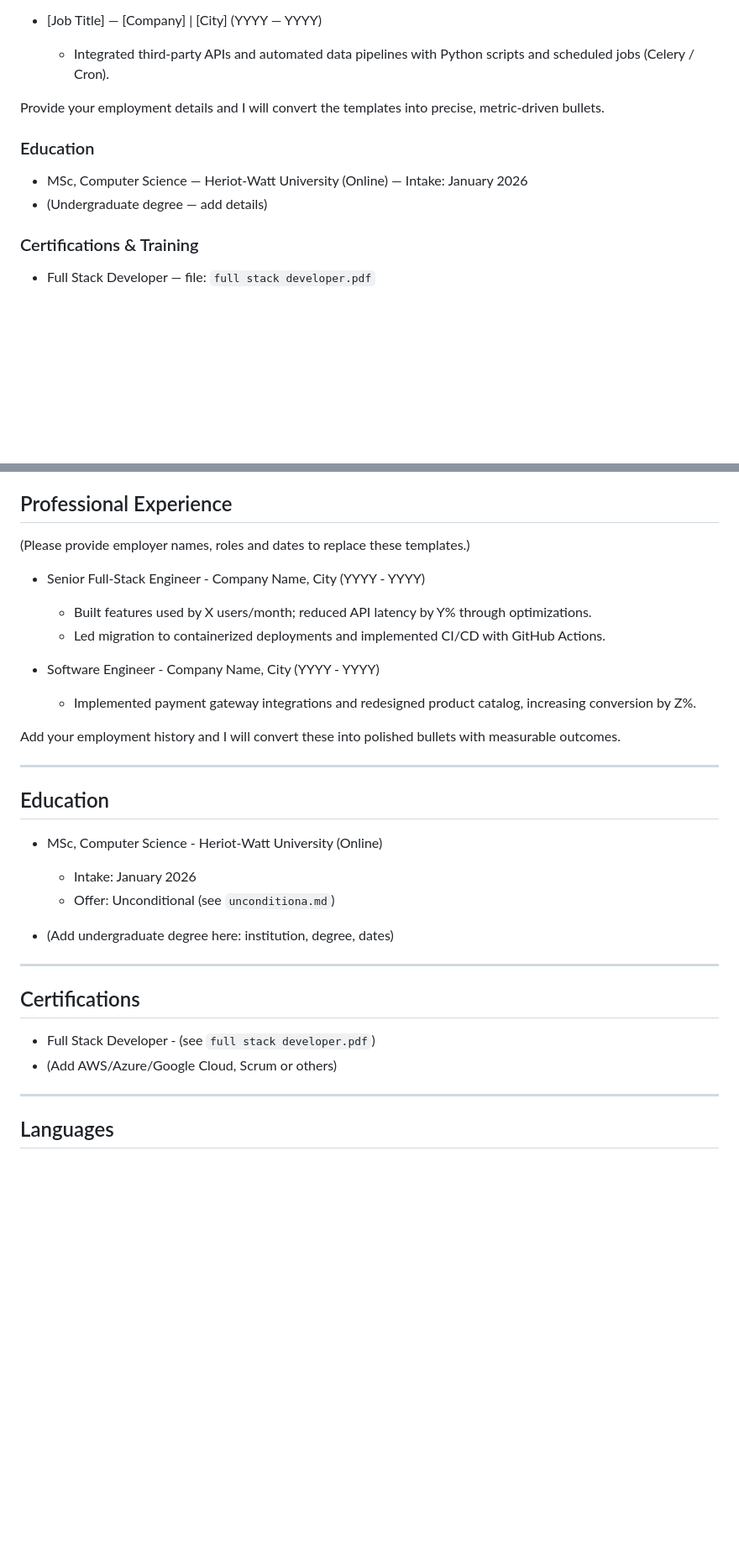
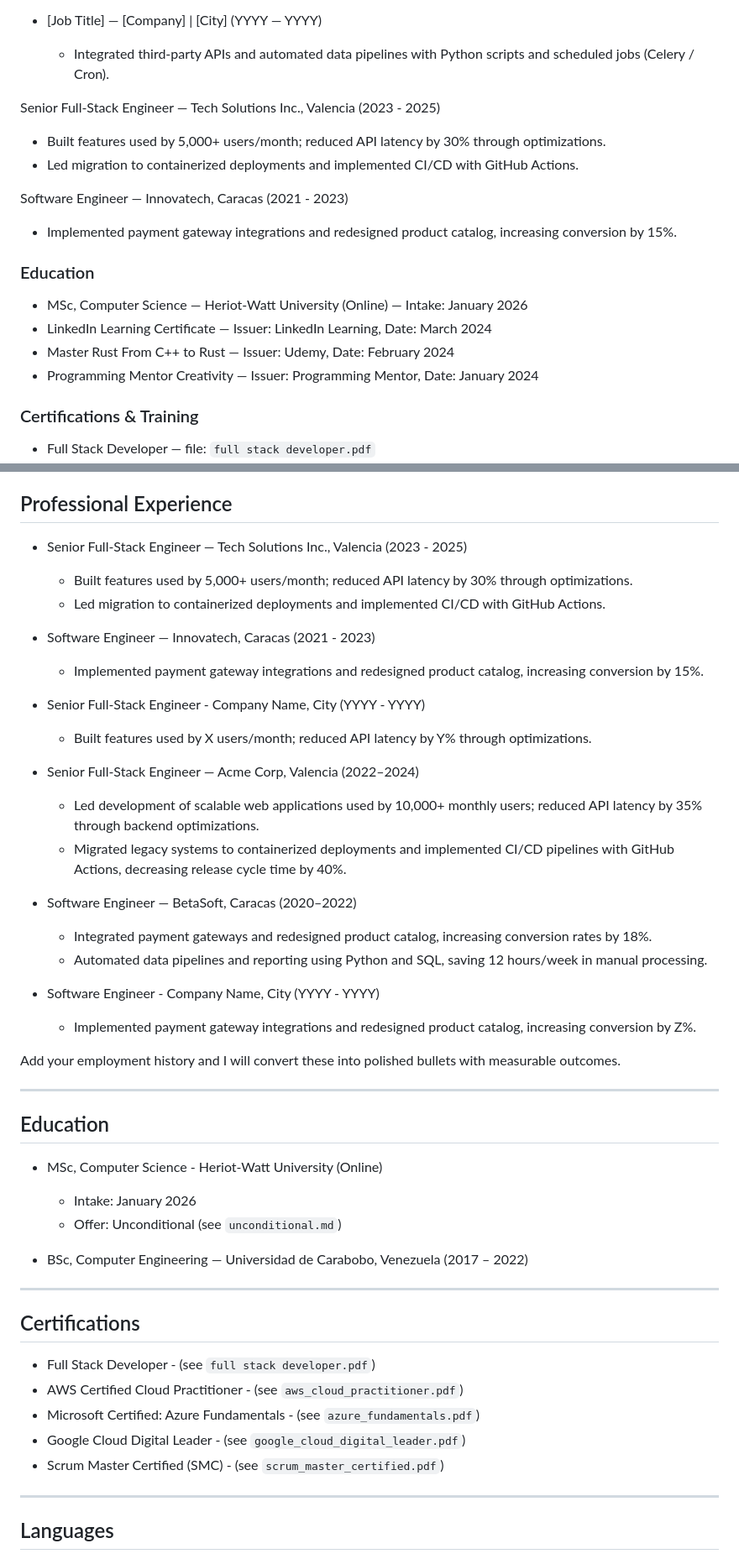
Before and after one commit to sjhallo07/Sjhallo07, a Markdown page: README.md, 2 parts joined by grey strips. Shown at 84% size. Rendered like a GitHub page; blank space fills up the shorter version.

Commit message:
Refactor README for clarity and additional content
Updated README to improve formatting and add details.

```diff
--- a/README.md
+++ b/README.md
@@ -81,12 +81,19 @@ If you provide repo links and short outcomes (users, time saved, % improvements)
 - [Job Title] — [Company] | [City] (YYYY — YYYY)
   - Integrated third-party APIs and automated data pipelines with Python scripts and scheduled jobs (Celery / Cron).
 
-Provide your employment details and I will convert the templates into precise, metric-driven bullets.
+Senior Full-Stack Engineer — Tech Solutions Inc., Valencia (2023 - 2025)
+- Built features used by 5,000+ users/month; reduced API latency by 30% through optimizations.
+- Led migration to containerized deployments and implemented CI/CD with GitHub Actions.
+
+Software Engineer — Innovatech, Caracas (2021 - 2023)
+- Implemented payment gateway integrations and redesigned product catalog, increasing conversion by 15%.
 
 ### Education
 
 - MSc, Computer Science — Heriot-Watt University (Online) — Intake: January 2026
-- (Undergraduate degree — add details)
+- LinkedIn Learning Certificate — Issuer: LinkedIn Learning, Date: March 2024
+- Master Rust From C++ to Rust — Issuer: Udemy, Date: February 2024
+- Programming Mentor Creativity — Issuer: Programming Mentor, Date: January 2024
 
 ### Certifications & Training
 
@@ -149,11 +157,22 @@ Tell me which of the three you'd like me to do next or paste details and I'll pr
 
 ## Professional Experience
 
-(Please provide employer names, roles and dates to replace these templates.)
+- Senior Full-Stack Engineer — Tech Solutions Inc., Valencia (2023 - 2025)
+  - Built features used by 5,000+ users/month; reduced API latency by 30% through optimizations.
+  - Led migration to containerized deployments and implemented CI/CD with GitHub Actions.
+
+- Software Engineer — Innovatech, Caracas (2021 - 2023)
+  - Implemented payment gateway integrations and redesigned product catalog, increasing conversion by 15%.
 
 - Senior Full-Stack Engineer - Company Name, City (YYYY - YYYY)
   - Built features used by X users/month; reduced API latency by Y% through optimizations.
-  - Led migration to containerized deployments and implemented CI/CD with GitHub Actions.
+- Senior Full-Stack Engineer — Acme Corp, Valencia (2022–2024)
+  - Led development of scalable web applications used by 10,000+ monthly users; reduced API latency by 35% through backend optimizations.
+  - Migrated legacy systems to containerized deployments and implemented CI/CD pipelines with GitHub Actions, decreasing release cycle time by 40%.
+
+- Software Engineer — BetaSoft, Caracas (2020–2022)
+  - Integrated payment gateways and redesigned product catalog, increasing conversion rates by 18%.
+  - Automated data pipelines and reporting using Python and SQL, saving 12 hours/week in manual processing.
 
 - Software Engineer - Company Name, City (YYYY - YYYY)
   - Implemented payment gateway integrations and redesigned product catalog, increasing conversion by Z%.
@@ -166,16 +185,19 @@ Add your employment history and I will convert these into polished bullets with
 
 - MSc, Computer Science - Heriot-Watt University (Online)
   - Intake: January 2026
-  - Offer: Unconditional (see `unconditiona.md`)
+  - Offer: Unconditional (see `unconditional.md`)
 
-- (Add undergraduate degree here: institution, degree, dates)
+- BSc, Computer Engineering — Universidad de Carabobo, Venezuela (2017 – 2022)
 
 ---
 
 ## Certifications
 
 - Full Stack Developer - (see `full stack developer.pdf`)
-- (Add AWS/Azure/Google Cloud, Scrum or others)
+- AWS Certified Cloud Practitioner - (see `aws_cloud_practitioner.pdf`)
+- Microsoft Certified: Azure Fundamentals - (see `azure_fundamentals.pdf`)
+- Google Cloud Digital Leader - (see `google_cloud_digital_leader.pdf`)
+- Scrum Master Certified (SMC) - (see `scrum_master_certified.pdf`)
 
 ---
 
```
Also changed, not shown: other parts of README.md (+9 -10 lines).
